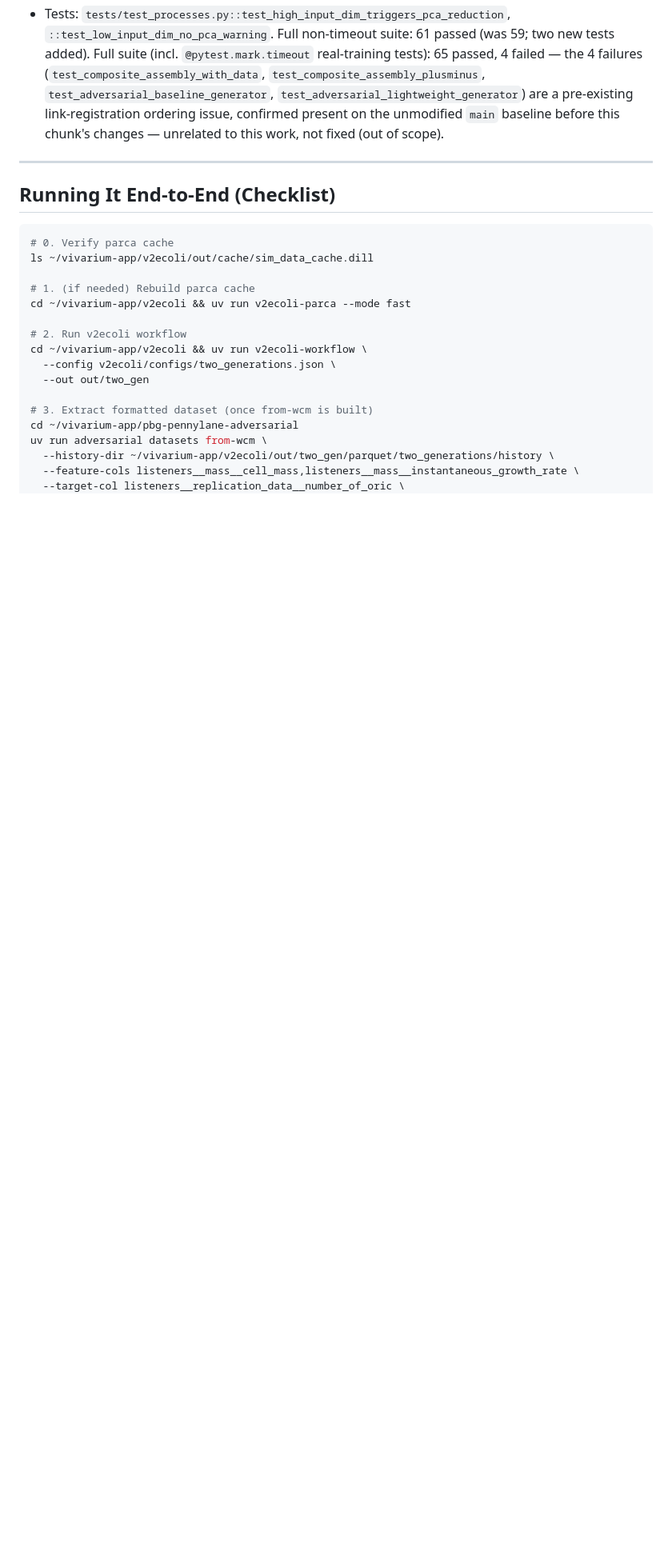
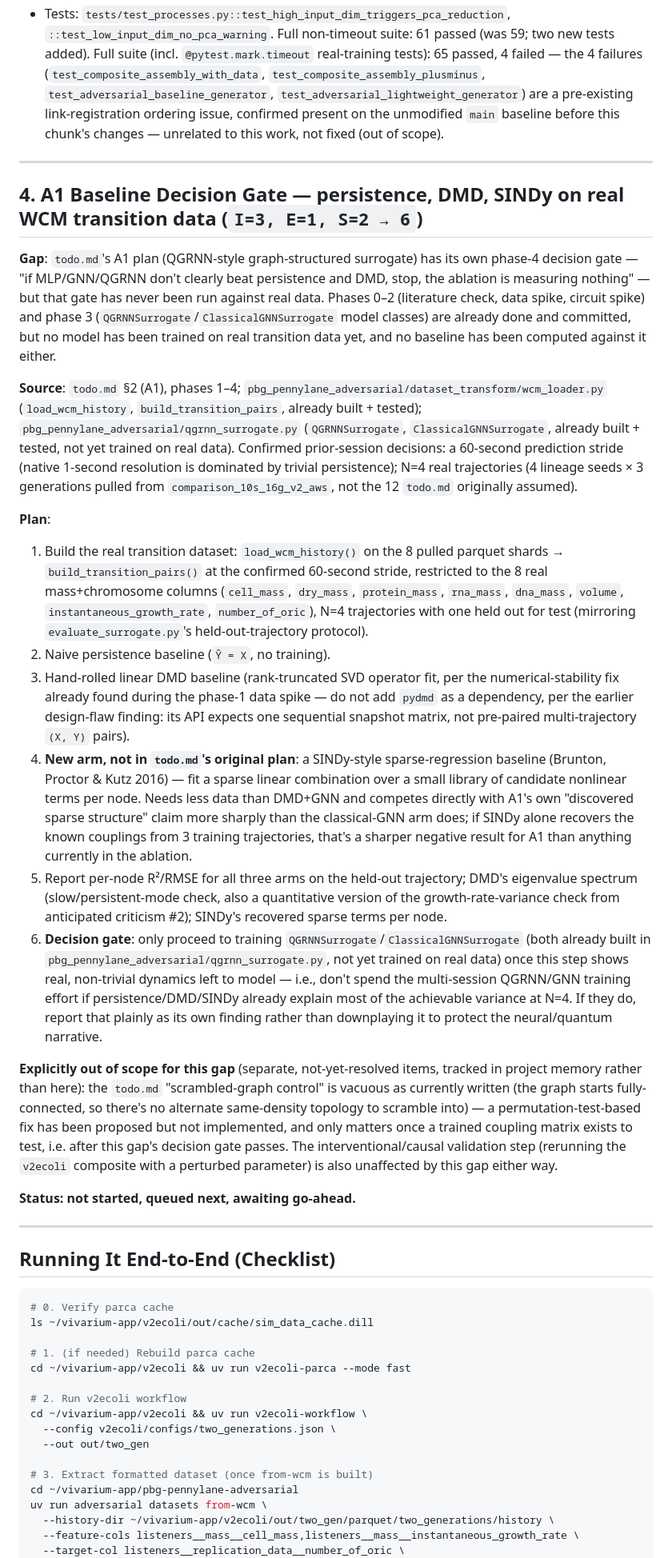
Before and after one commit to vivarium-collective/pbg-pennylane-adversarial, a Markdown page: NEXT_STEPS.md, the part around the change. Shown at 80% size. GitHub-like rendering; blank space fills up the shorter version.

Commit message:
docs: add A1 baseline decision-gate item to NEXT_STEPS.md
Queues the next A1 chunk: build the real 60s-stride, N=4-trajectory
transition dataset and compute persistence, DMD, and a new SINDy
sparse-regression baseline against it, before committing to training
QGRNNSurrogate/ClassicalGNNSurrogate (already built in phase 3). Also
flags that todo.md's scrambled-graph control is vacuous as written
(the graph starts fully-connected, so there's no alternate topology of
the same density to scramble into) as a separate, not-yet-resolved item.

Co-Authored-By: Claude Sonnet 5 <noreply@anthropic.com>

````diff
--- a/NEXT_STEPS.md
+++ b/NEXT_STEPS.md
@@ -100,6 +100,63 @@ scope addition beyond the original plan text, agreed with the user in-session.
 
 ---
 
+## 4. A1 Baseline Decision Gate — persistence, DMD, SINDy on real WCM transition data (`I=3, E=1, S=2 → 6`)
+
+**Gap**: `todo.md`'s A1 plan (QGRNN-style graph-structured surrogate) has its own phase-4 decision
+gate — "if MLP/GNN/QGRNN don't clearly beat persistence and DMD, stop, the ablation is measuring
+nothing" — but that gate has never been run against real data. Phases 0–2 (literature check, data
+spike, circuit spike) and phase 3 (`QGRNNSurrogate`/`ClassicalGNNSurrogate` model classes) are
+already done and committed, but no model has been trained on real transition data yet, and no
+baseline has been computed against it either.
+
+**Source**: `todo.md` §2 (A1), phases 1–4;
+`pbg_pennylane_adversarial/dataset_transform/wcm_loader.py` (`load_wcm_history`,
+`build_transition_pairs`, already built + tested);
+`pbg_pennylane_adversarial/qgrnn_surrogate.py` (`QGRNNSurrogate`, `ClassicalGNNSurrogate`,
+already built + tested, not yet trained on real data). Confirmed prior-session decisions: a
+60-second prediction stride (native 1-second resolution is dominated by trivial persistence);
+N=4 real trajectories (4 lineage seeds × 3 generations pulled from `comparison_10s_16g_v2_aws`,
+not the 12 `todo.md` originally assumed).
+
+**Plan**:
+1. Build the real transition dataset: `load_wcm_history()` on the 8 pulled parquet shards →
+   `build_transition_pairs()` at the confirmed 60-second stride, restricted to the 8 real
+   mass+chromosome columns (`cell_mass`, `dry_mass`, `protein_mass`, `rna_mass`, `dna_mass`,
+   `volume`, `instantaneous_growth_rate`, `number_of_oric`), N=4 trajectories with one held out
+   for test (mirroring `evaluate_surrogate.py`'s held-out-trajectory protocol).
+2. Naive persistence baseline (`Ŷ = X`, no training).
+3. Hand-rolled linear DMD baseline (rank-truncated SVD operator fit, per the numerical-stability
+   fix already found during the phase-1 data spike — do not add `pydmd` as a dependency, per the
+   earlier design-flaw finding: its API expects one sequential snapshot matrix, not pre-paired
+   multi-trajectory `(X, Y)` pairs).
+4. **New arm, not in `todo.md`'s original plan**: a SINDy-style sparse-regression baseline
+   (Brunton, Proctor & Kutz 2016) — fit a sparse linear combination over a small library of
+   candidate nonlinear terms per node. Needs less data than DMD+GNN and competes directly with
+   A1's own "discovered sparse structure" claim more sharply than the classical-GNN arm does; if
+   SINDy alone recovers the known couplings from 3 training trajectories, that's a sharper
+   negative result for A1 than anything currently in the ablation.
+5. Report per-node R²/RMSE for all three arms on the held-out trajectory; DMD's eigenvalue
+   spectrum (slow/persistent-mode check, also a quantitative version of the growth-rate-variance
+   check from anticipated criticism #2); SINDy's recovered sparse terms per node.
+6. **Decision gate**: only proceed to training `QGRNNSurrogate`/`ClassicalGNNSurrogate` (both
+   already built in `pbg_pennylane_adversarial/qgrnn_surrogate.py`, not yet trained on real data)
+   once this step shows real, non-trivial dynamics left to model — i.e., don't spend the
+   multi-session QGRNN/GNN training effort if persistence/DMD/SINDy already explain most of the
+   achievable variance at N=4. If they do, report that plainly as its own finding rather than
+   downplaying it to protect the neural/quantum narrative.
+
+**Explicitly out of scope for this gap** (separate, not-yet-resolved items, tracked in project
+memory rather than here): the `todo.md` "scrambled-graph control" is vacuous as currently written
+(the graph starts fully-connected, so there's no alternate same-density topology to scramble
+into) — a permutation-test-based fix has been proposed but not implemented, and only matters once
+a trained coupling matrix exists to test, i.e. after this gap's decision gate passes. The
+interventional/causal validation step (rerunning the `v2ecoli` composite with a perturbed
+parameter) is also unaffected by this gap either way.
+
+**Status: not started, queued next, awaiting go-ahead.**
+
+---
+
 ## Running It End-to-End (Checklist)
 
 ```bash
````
